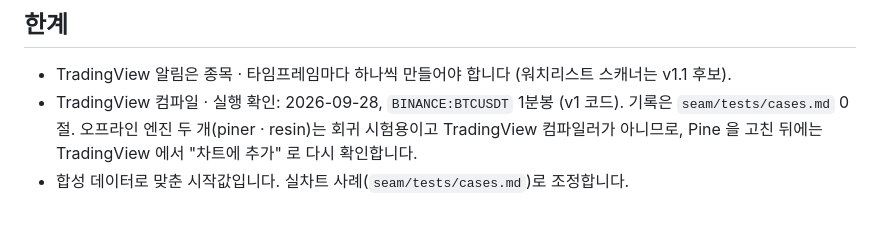
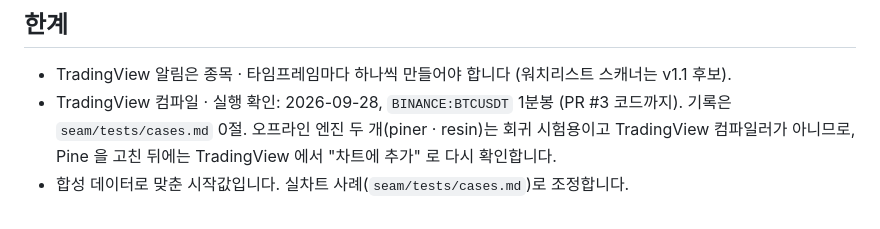
Before and after one commit to JTech-CO/SEAM, a Markdown page: seam/pine/README.md, the part around the change. Drawn GitHub-style.

Commit message:
Record TradingView check of the display changes (BTCUSDT 1m)
Co-Authored-By: Claude Opus 5.5 <noreply@anthropic.com>
Claude-Session: https://claude.ai/code/session_019VbNgHidNCcfoA5Hq7Nv6C

```diff
--- a/seam/pine/README.md
+++ b/seam/pine/README.md
@@ -100,5 +100,5 @@ liveLower(x) = lower + ls * (x - lockBar)
 ## 한계
 
 - TradingView 알림은 종목 · 타임프레임마다 하나씩 만들어야 합니다 (워치리스트 스캐너는 v1.1 후보).
-- TradingView 컴파일 · 실행 확인: 2026-09-28, `BINANCE:BTCUSDT` 1분봉 (v1 코드). 기록은 `seam/tests/cases.md` 0절. 오프라인 엔진 두 개(piner · resin)는 회귀 시험용이고 TradingView 컴파일러가 아니므로, Pine 을 고친 뒤에는 TradingView 에서 "차트에 추가" 로 다시 확인합니다.
+- TradingView 컴파일 · 실행 확인: 2026-09-28, `BINANCE:BTCUSDT` 1분봉 (PR #3 코드까지). 기록은 `seam/tests/cases.md` 0절. 오프라인 엔진 두 개(piner · resin)는 회귀 시험용이고 TradingView 컴파일러가 아니므로, Pine 을 고친 뒤에는 TradingView 에서 "차트에 추가" 로 다시 확인합니다.
 - 합성 데이터로 맞춘 시작값입니다. 실차트 사례(`seam/tests/cases.md`)로 조정합니다.
```
Also changed, not shown: 1 other file.
